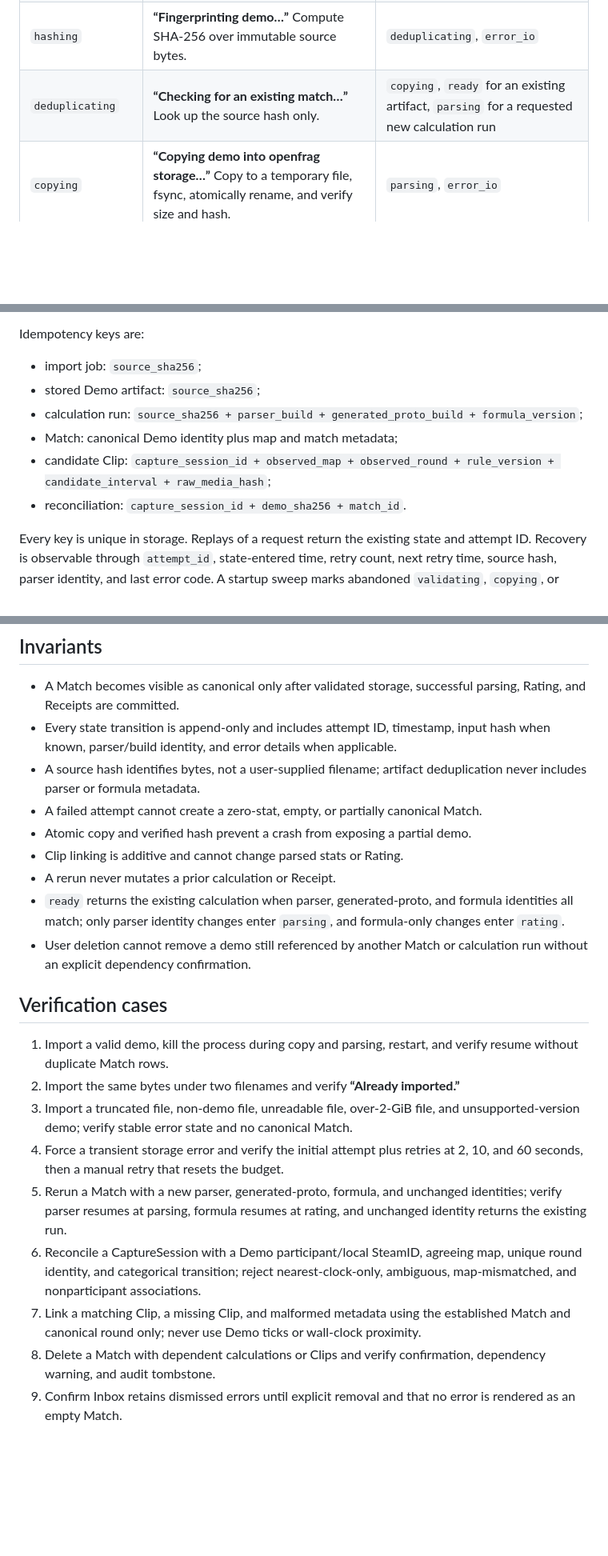
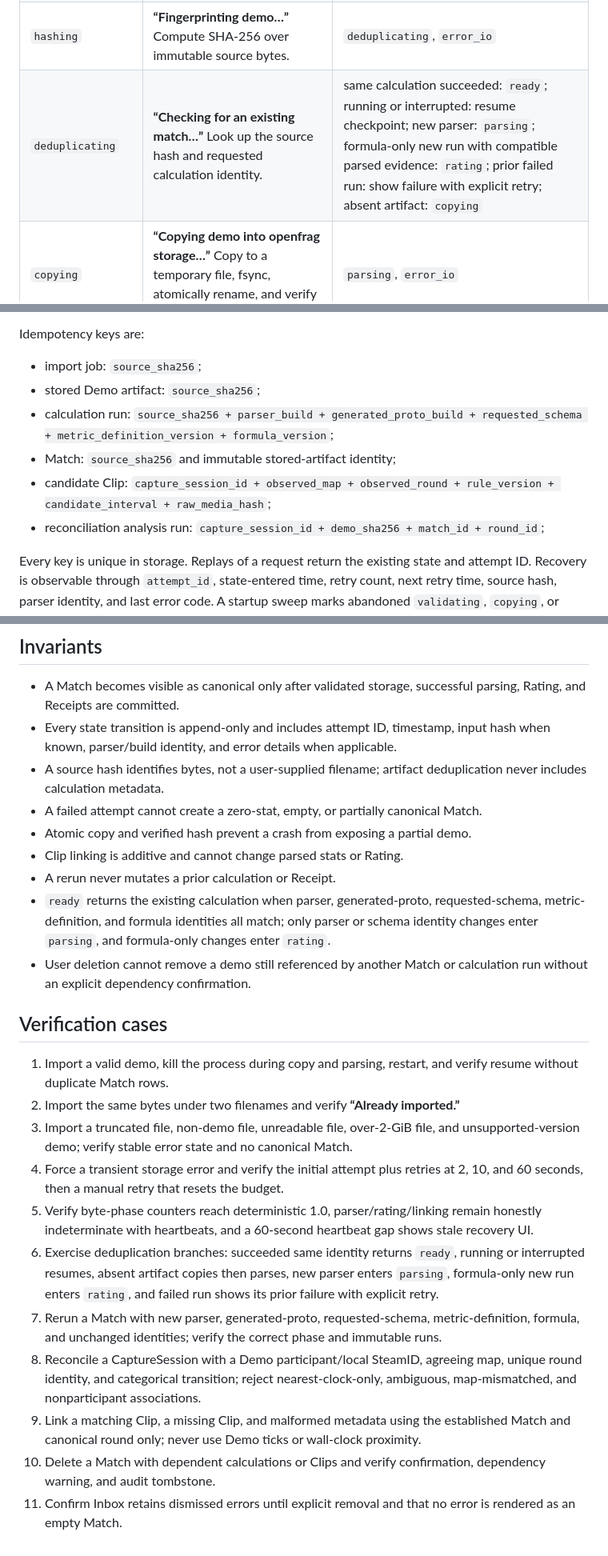
Before and after one commit to NtrpyDev/openfrag, a Markdown page: docs/post-match-pipeline.md, 3 parts joined by grey strips. Shown at 80% size. Drawn GitHub-style; blank space fills up the shorter version.

Commit message:
Specify pipeline progress and calculation deduplication.

```diff
--- a/docs/post-match-pipeline.md
+++ b/docs/post-match-pipeline.md
@@ -9,7 +9,7 @@ v1 accepts local `.dem` files only. GSI may create provisional candidate records
 | `awaiting_import` | **“Choose a demo file.”** No file has been accepted. | `validating` |
 | `validating` | **“Checking demo file…”** Verify regular file, readable bytes, size, storage headroom, and recognized demo header. Stream in bounded 8 MiB chunks. | `hashing`, `error_corrupt`, `error_unsupported`, `error_size`, `error_io` |
 | `hashing` | **“Fingerprinting demo…”** Compute SHA-256 over immutable source bytes. | `deduplicating`, `error_io` |
-| `deduplicating` | **“Checking for an existing match…”** Look up the source hash only. | `copying`, `ready` for an existing artifact, `parsing` for a requested new calculation run |
+| `deduplicating` | **“Checking for an existing match…”** Look up the source hash and requested calculation identity. | same calculation succeeded: `ready`; running or interrupted: resume checkpoint; new parser: `parsing`; formula-only new run with compatible parsed evidence: `rating`; prior failed run: show failure with explicit retry; absent artifact: `copying` |
 | `copying` | **“Copying demo into openfrag storage…”** Copy to a temporary file, fsync, atomically rename, and verify size and hash. | `parsing`, `error_io` |
 | `parsing` | **“Reading rounds and events…”** Run the pinned parser with bounded memory and record parser errors. | `rating`, `error_parse` |
 | `rating` | **“Calculating Rating and Receipts…”** Run the versioned formula only over validated evidence. | `linking_clips`, `error_analysis` |
@@ -29,10 +33,10 @@ Idempotency keys are:
 
 - import job: `source_sha256`;
 - stored Demo artifact: `source_sha256`;
-- calculation run: `source_sha256 + parser_build + generated_proto_build + formula_version`;
-- Match: canonical Demo identity plus map and match metadata;
+- calculation run: `source_sha256 + parser_build + generated_proto_build + requested_schema + metric_definition_version + formula_version`;
+- Match: `source_sha256` and immutable stored-artifact identity;
 - candidate Clip: `capture_session_id + observed_map + observed_round + rule_version + candidate_interval + raw_media_hash`;
-- reconciliation: `capture_session_id + demo_sha256 + match_id`.
+- reconciliation analysis run: `capture_session_id + demo_sha256 + match_id + round_id`;
 
 Every key is unique in storage. Replays of a request return the existing state and attempt ID. Recovery is observable through `attempt_id`, state-entered time, retry count, next retry time, source hash, parser identity, and last error code. A startup sweep marks abandoned `validating`, `copying`, or `parsing` attempts as resumable, verifies checkpoints, and removes only uncommitted temporary files.
 
@@ -72,12 +76,12 @@ Automatic deletion saves disk but can destroy evidence. Winner: never delete a s
 
 - A Match becomes visible as canonical only after validated storage, successful parsing, Rating, and Receipts are committed.
 - Every state transition is append-only and includes attempt ID, timestamp, input hash when known, parser/build identity, and error details when applicable.
-- A source hash identifies bytes, not a user-supplied filename; artifact deduplication never includes parser or formula metadata.
+- A source hash identifies bytes, not a user-supplied filename; artifact deduplication never includes calculation metadata.
 - A failed attempt cannot create a zero-stat, empty, or partially canonical Match.
 - Atomic copy and verified hash prevent a crash from exposing a partial demo.
 - Clip linking is additive and cannot change parsed stats or Rating.
 - A rerun never mutates a prior calculation or Receipt.
-- `ready` returns the existing calculation when parser, generated-proto, and formula identities all match; only parser identity changes enter `parsing`, and formula-only changes enter `rating`.
+- `ready` returns the existing calculation when parser, generated-proto, requested-schema, metric-definition, and formula identities all match; only parser or schema identity changes enter `parsing`, and formula-only changes enter `rating`.
 - User deletion cannot remove a demo still referenced by another Match or calculation run without an explicit dependency confirmation.
 
 ## Verification cases
@@ -86,8 +90,10 @@ Automatic deletion saves disk but can destroy evidence. Winner: never delete a s
 2. Import the same bytes under two filenames and verify **“Already imported.”**
 3. Import a truncated file, non-demo file, unreadable file, over-2-GiB file, and unsupported-version demo; verify stable error state and no canonical Match.
 4. Force a transient storage error and verify the initial attempt plus retries at 2, 10, and 60 seconds, then a manual retry that resets the budget.
-5. Rerun a Match with a new parser, generated-proto, formula, and unchanged identities; verify parser resumes at parsing, formula resumes at rating, and unchanged identity returns the existing run.
-6. Reconcile a CaptureSession with a Demo participant/local SteamID, agreeing map, unique round identity, and categorical transition; reject nearest-clock-only, ambiguous, map-mismatched, and nonparticipant associations.
-7. Link a matching Clip, a missing Clip, and malformed metadata using the established Match and canonical round only; never use Demo ticks or wall-clock proximity.
-8. Delete a Match with dependent calculations or Clips and verify confirmation, dependency warning, and audit tombstone.
-9. Confirm Inbox retains dismissed errors until explicit removal and that no error is rendered as an empty Match.
+5. Verify byte-phase counters reach deterministic 1.0, parser/rating/linking remain honestly indeterminate with heartbeats, and a 60-second heartbeat gap shows stale recovery UI.
+6. Exercise deduplication branches: succeeded same identity returns `ready`, running or interrupted resumes, absent artifact copies then parses, new parser enters `parsing`, formula-only new run enters `rating`, and failed run shows its prior failure with explicit retry.
+7. Rerun a Match with new parser, generated-proto, requested-schema, metric-definition, formula, and unchanged identities; verify the correct phase and immutable runs.
+8. Reconcile a CaptureSession with a Demo participant/local SteamID, agreeing map, unique round identity, and categorical transition; reject nearest-clock-only, ambiguous, map-mismatched, and nonparticipant associations.
+9. Link a matching Clip, a missing Clip, and malformed metadata using the established Match and canonical round only; never use Demo ticks or wall-clock proximity.
+10. Delete a Match with dependent calculations or Clips and verify confirmation, dependency warning, and audit tombstone.
+11. Confirm Inbox retains dismissed errors until explicit removal and that no error is rendered as an empty Match.
```
Also changed, not shown: other parts of docs/post-match-pipeline.md (+5 -1 lines).
